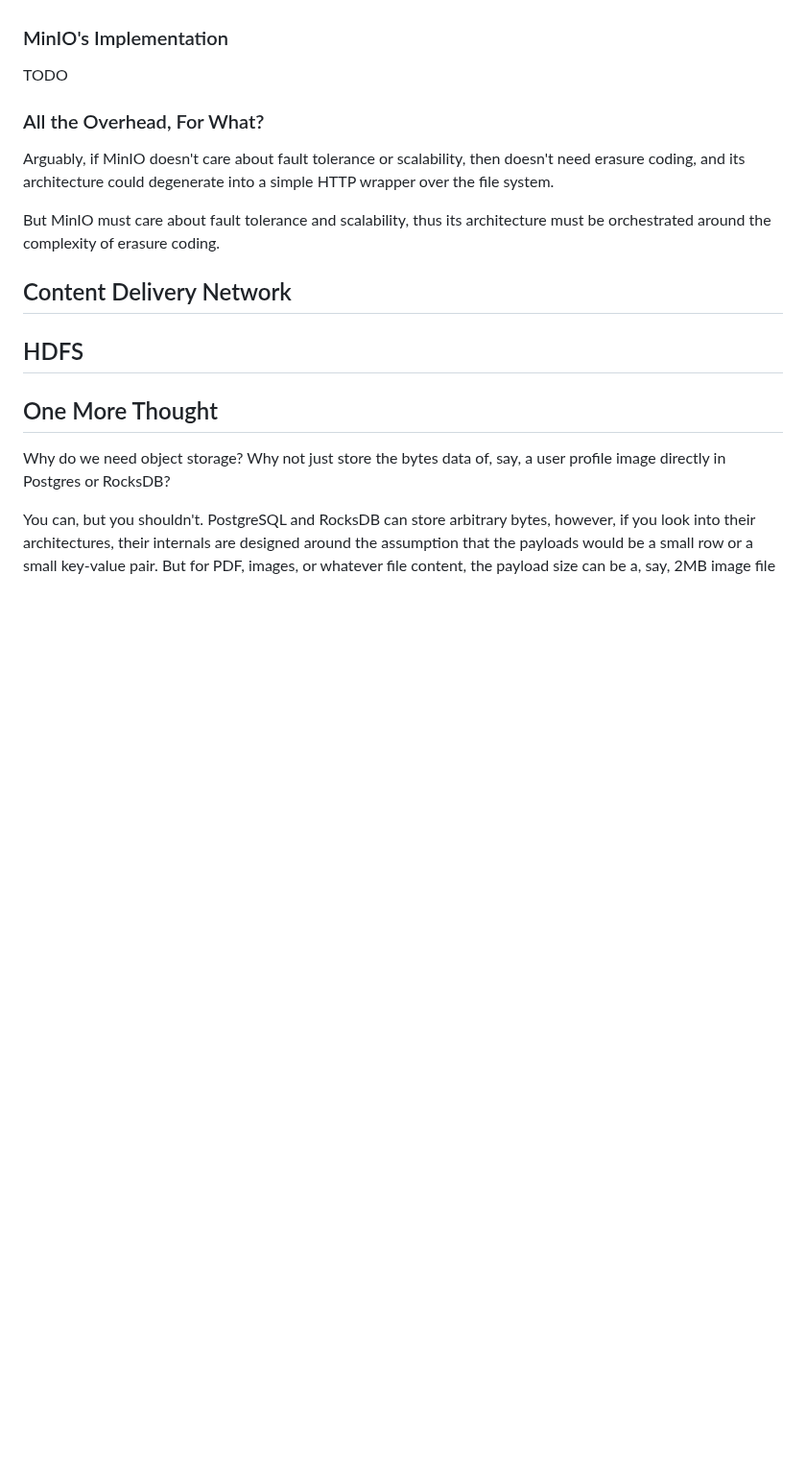
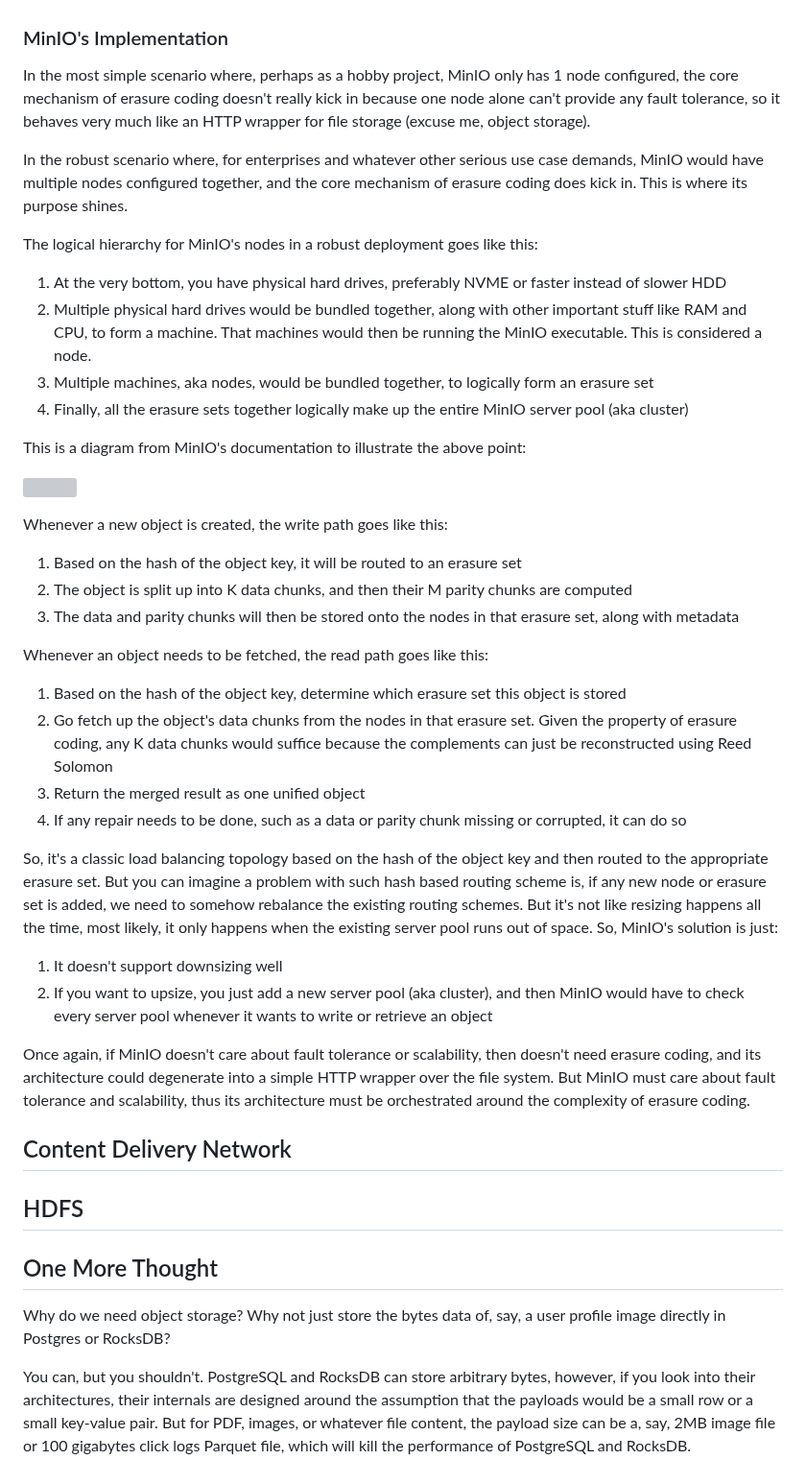
Before and after one commit to iamjiamingliu/iamjiamingliu.com, a Markdown page: blogs/minio.md, the part around one of its changes. Shown at 96% size. GitHub-like rendering; blank space fills up the shorter version; grey boxes are pictures that could not be loaded.

Commit message:
writes about minio implementation

```diff
--- a/blogs/minio.md
+++ b/blogs/minio.md
@@ -184,14 +184,57 @@ which I don't understand fully, so I will leave it to you the reader to carry ou
 
 ### MinIO's Implementation
 
-TODO
+In the most simple scenario where,
+perhaps as a hobby project,
+MinIO only has 1 node configured,
+the core mechanism of erasure coding doesn't really kick in because one node alone can't provide any fault tolerance,
+so it behaves very much like an HTTP wrapper for file storage (excuse me, object storage).
 
-### All the Overhead, For What?
+In the robust scenario where,
+for enterprises and whatever other serious use case demands,
+MinIO would have multiple nodes configured together,
+and the core mechanism of erasure coding does kick in.
+This is where its purpose shines.
 
-Arguably, if MinIO doesn't care about fault tolerance or scalability,
+The logical hierarchy for MinIO's nodes in a robust deployment goes like this:
+
+1. At the very bottom, you have physical hard drives, preferably NVME or faster instead of slower HDD
+2. Multiple physical hard drives would be bundled together, along with other important stuff like RAM and CPU, to form a machine. That machines would then be running the MinIO executable. This is considered a node.
+3. Multiple machines, aka nodes, would be bundled together, to logically form an erasure set
+4. Finally, all the erasure sets together logically make up the entire MinIO server pool (aka cluster)
+
+This is a diagram from MinIO's documentation to illustrate the above point:
+
+![](https://docs.min.io/aistor/operations/core-concepts/images/erasure-coding-erasure-set.svg)
+
+Whenever a new object is created,
+the write path goes like this:
+
+1. Based on the hash of the object key, it will be routed to an erasure set
+2. The object is split up into K data chunks, and then their M parity chunks are computed
+3. The data and parity chunks will then be stored onto the nodes in that erasure set, along with metadata
+
+Whenever an object needs to be fetched,
+the read path goes like this:
+
+1. Based on the hash of the object key, determine which erasure set this object is stored
+2. Go fetch up the object's data chunks from the nodes in that erasure set. Given the property of erasure coding, any K data chunks would suffice because the complements can just be reconstructed using Reed Solomon
+3. Return the merged result as one unified object
+4. If any repair needs to be done, such as a data or parity chunk missing or corrupted, it can do so
+
+So, it's a classic load balancing topology
+based on the hash of the object key and then routed to the appropriate erasure set.
+But you can imagine a problem with such hash based routing scheme is,
+if any new node or erasure set is added, we need to somehow rebalance the existing routing schemes.
+But it's not like resizing happens all the time, most likely, it only happens when the existing server pool runs out of space.
+So, MinIO's solution is just:
+
+1. It doesn't support downsizing well
+2. If you want to upsize, you just add a new server pool (aka cluster), and then MinIO would have to check every server pool whenever it wants to write or retrieve an object
+
+Once again, if MinIO doesn't care about fault tolerance or scalability,
 then doesn't need erasure coding,
 and its architecture could degenerate into a simple HTTP wrapper over the file system.
-
 But MinIO must care about fault tolerance and scalability,
 thus its architecture must be orchestrated around the complexity of erasure coding.
 
```
Also changed, not shown: other parts of blogs/minio.md (+1 -1 lines).
